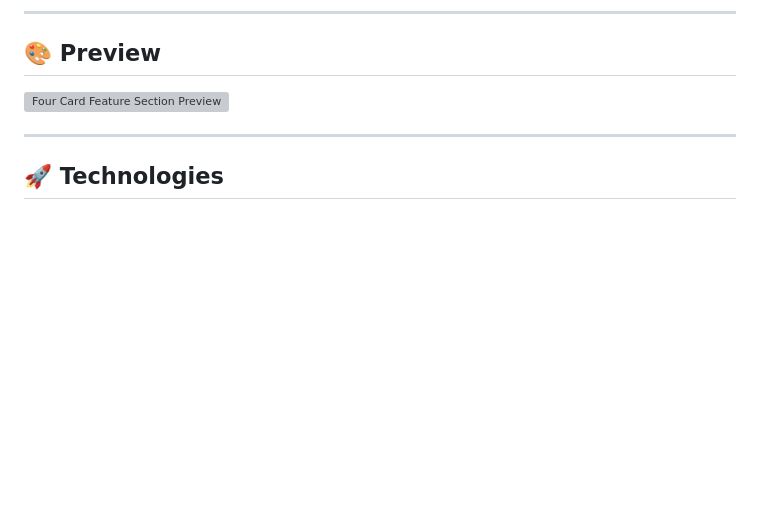
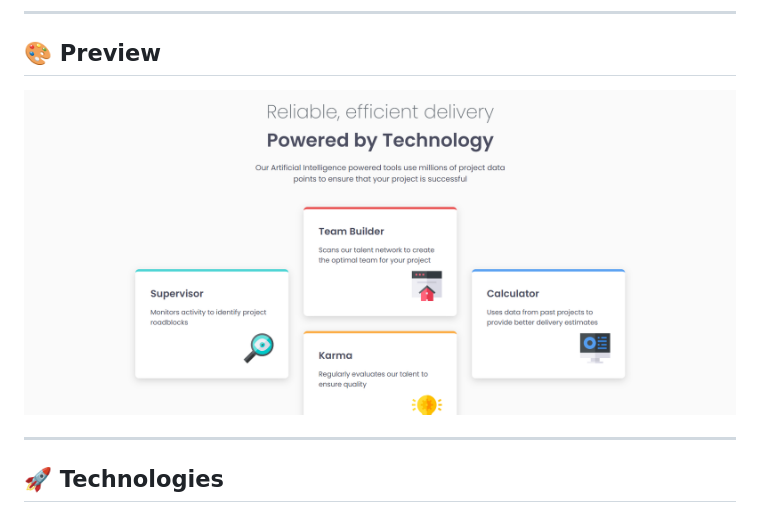
Before and after one commit to Charlesson-MP/four-card-feature-section-master, a Markdown page: README.md, the part around the change. Drawn GitHub-style; blank space fills up the shorter version; grey boxes are pictures that could not be loaded.

Commit message:
docs: fix image path in README for preview section

```diff
--- a/README.md
+++ b/README.md
@@ -12,7 +12,7 @@ The layout adapts to different screen sizes, providing an optimized experience a
 
 ## 🎨 Preview
 
-![Four Card Feature Section Preview](images/preview.png)
+![Four Card Feature Section Preview](./src/images/preview.png)
 
 ---
 
```
